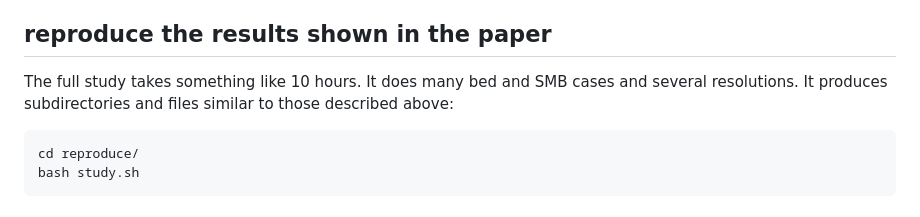
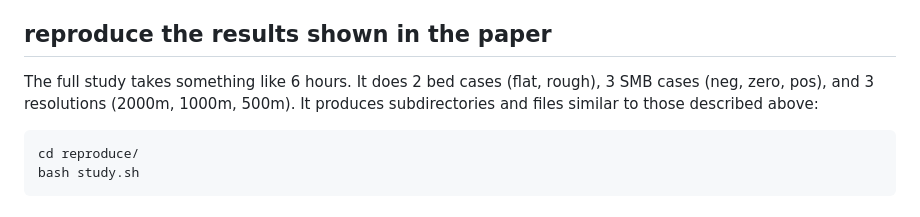
Before and after one commit to bueler/glacier-fe-estimate, a Markdown page: py/README.md, the part around the change. GitHub-like rendering.

Commit message:
clearer description of full run in current situation

````diff
--- a/py/README.md
+++ b/py/README.md
@@ -29,7 +29,7 @@ At the end of the simulations, coercivity ratios are sampled from the many store
 
 ## reproduce the results shown in the paper
 
-The full study takes something like 10 hours.  It does many bed and SMB cases and several resolutions.  It produces subdirectories and files similar to those described above:
+The full study takes something like 6 hours.  It does 2 bed cases (flat, rough), 3 SMB cases (neg, zero, pos), and 3 resolutions (2000m, 1000m, 500m).  It produces subdirectories and files similar to those described above:
 
 ```bash
 cd reproduce/
````
